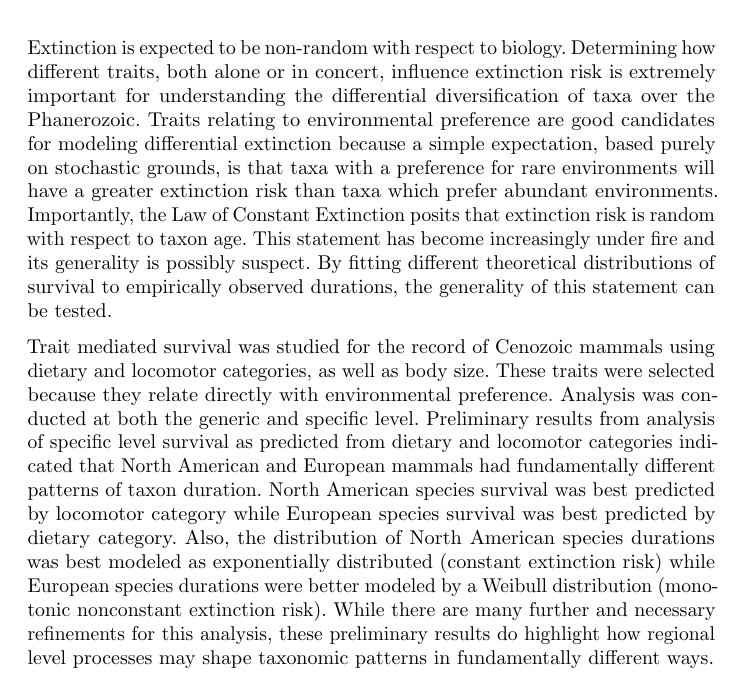
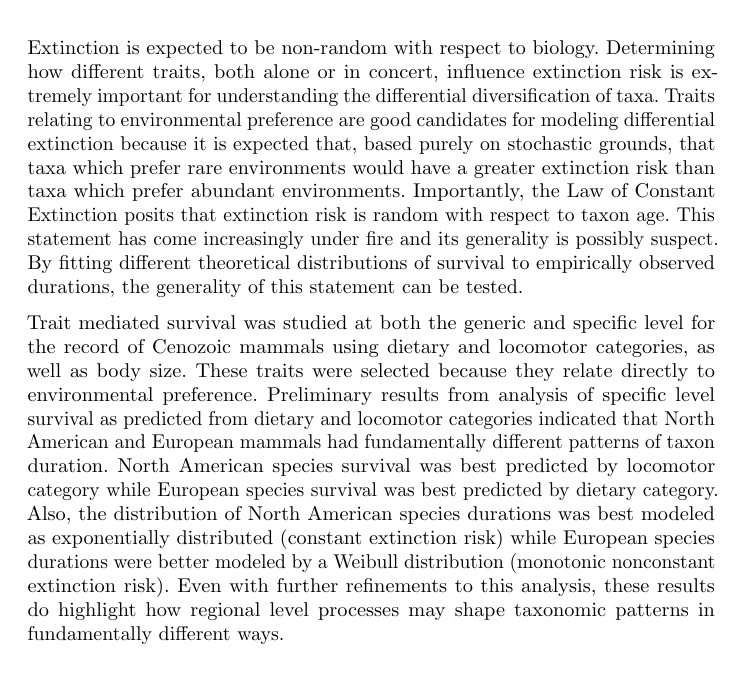
Before and after one commit to psmits/cosmo_prov, a LaTeX document (doc/evol_abstract_14.tex): part of the page, cut so that both start at the same text. Compiled offline with pdfLaTeX.

Commit message:
abstract updated with comments

```diff
--- a/doc/evol_abstract_14.tex
+++ b/doc/evol_abstract_14.tex
@@ -12,8 +12,8 @@
 
 \maketitle
 
-Extinction is expected to be non-random with respect to biology. Determining how different traits, both alone or in concert, influence extinction risk is extremely important for understanding the differential diversification of taxa over the Phanerozoic. Traits relating to environmental preference are good candidates for modeling differential extinction because a simple expectation, based purely on stochastic grounds, is that taxa with a preference for rare environments will have a greater extinction risk than taxa which prefer abundant environments. Importantly, the Law of Constant Extinction posits that extinction risk is random with respect to taxon age. This statement has become increasingly under fire and its generality is possibly suspect. By fitting different theoretical distributions of survival to empirically observed durations, the generality of this statement can be tested.
+Extinction is expected to be non-random with respect to biology. Determining how different traits, both alone or in concert, influence extinction risk is extremely important for understanding the differential diversification of taxa. Traits relating to environmental preference are good candidates for modeling differential extinction because it is expected that, based purely on stochastic grounds, that taxa which prefer rare environments would have a greater extinction risk than taxa which prefer abundant environments. Importantly, the Law of Constant Extinction posits that extinction risk is random with respect to taxon age. This statement has come increasingly under fire and its generality is possibly suspect. By fitting different theoretical distributions of survival to empirically observed durations, the generality of this statement can be tested.
 
-Trait mediated survival was studied for the record of Cenozoic mammals using dietary and locomotor categories, as well as body size. These traits were selected because they relate directly with environmental preference. Analysis was conducted at both the generic and specific level. Preliminary results from analysis of specific level survival as predicted from dietary and locomotor categories indicated that North American and European mammals had fundamentally different patterns of taxon duration. North American species survival was best predicted by locomotor category while European species survival was best predicted by dietary category. Also, the distribution of North American species durations was best modeled as exponentially distributed (constant extinction risk) while European species durations were better modeled by a Weibull distribution (monotonic nonconstant extinction risk). While there are many further and necessary refinements for this analysis, these preliminary results do highlight how regional level processes may shape taxonomic patterns in fundamentally different ways.
+Trait mediated survival was studied at both the generic and specific level for the record of Cenozoic mammals using dietary and locomotor categories, as well as body size. These traits were selected because they relate directly to environmental preference. Preliminary results from analysis of specific level survival as predicted from dietary and locomotor categories indicated that North American and European mammals had fundamentally different patterns of taxon duration. North American species survival was best predicted by locomotor category while European species survival was best predicted by dietary category. Also, the distribution of North American species durations was best modeled as exponentially distributed (constant extinction risk) while European species durations were better modeled by a Weibull distribution (monotonic nonconstant extinction risk). Even with further refinements to this analysis, these results do highlight how regional level processes may shape taxonomic patterns in fundamentally different ways.
 
 \end{document}
```
Also changed, not shown: doc/evol_abstract_14.pdf.
